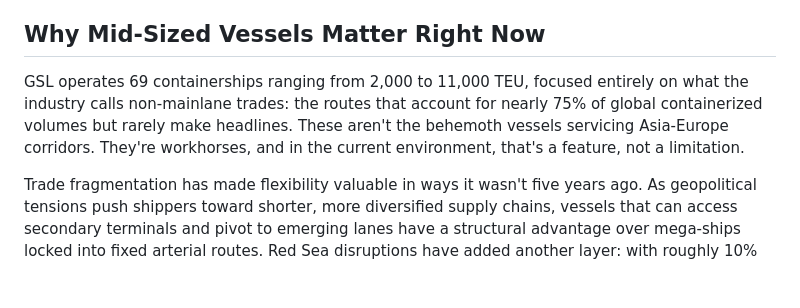
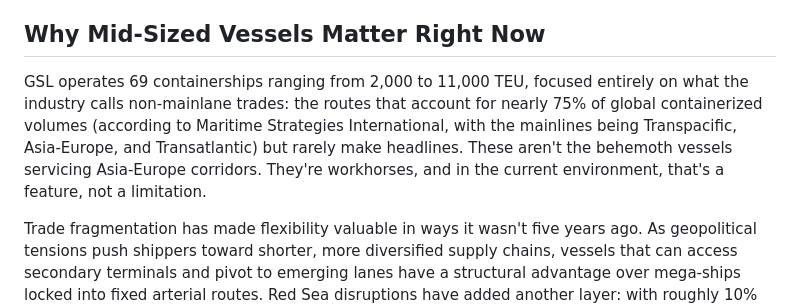
Before and after one commit to MicheleFilippig/96research, a Markdown page: articles/turning-the-tide-case-gsl.md, the part around the change. Rendered like a GitHub page; blank space fills up the shorter version.

Commit message:
Add MSI source and mainlane clarification to GSL article

```diff
--- a/articles/turning-the-tide-case-gsl.md
+++ b/articles/turning-the-tide-case-gsl.md
@@ -10,7 +10,7 @@ The thesis is simple on the surface: GSL trades at sub-3x FY25E earnings and EV/
 
 ## Why Mid-Sized Vessels Matter Right Now
 
-GSL operates 69 containerships ranging from 2,000 to 11,000 TEU, focused entirely on what the industry calls non-mainlane trades: the routes that account for nearly 75% of global containerized volumes but rarely make headlines. These aren't the behemoth vessels servicing Asia-Europe corridors. They're workhorses, and in the current environment, that's a feature, not a limitation.
+GSL operates 69 containerships ranging from 2,000 to 11,000 TEU, focused entirely on what the industry calls non-mainlane trades: the routes that account for nearly 75% of global containerized volumes (according to Maritime Strategies International, with the mainlines being Transpacific, Asia-Europe, and Transatlantic) but rarely make headlines. These aren't the behemoth vessels servicing Asia-Europe corridors. They're workhorses, and in the current environment, that's a feature, not a limitation.
 
 Trade fragmentation has made flexibility valuable in ways it wasn't five years ago. As geopolitical tensions push shippers toward shorter, more diversified supply chains, vessels that can access secondary terminals and pivot to emerging lanes have a structural advantage over mega-ships locked into fixed arterial routes. Red Sea disruptions have added another layer: with roughly 10% of global fleet capacity absorbed by Cape of Good Hope rerouting, effective supply has tightened considerably. Demand measured in ton-miles is expected to grow around 6% in 2025 as a direct consequence. There's no obvious near-term resolution in sight.
 
```
